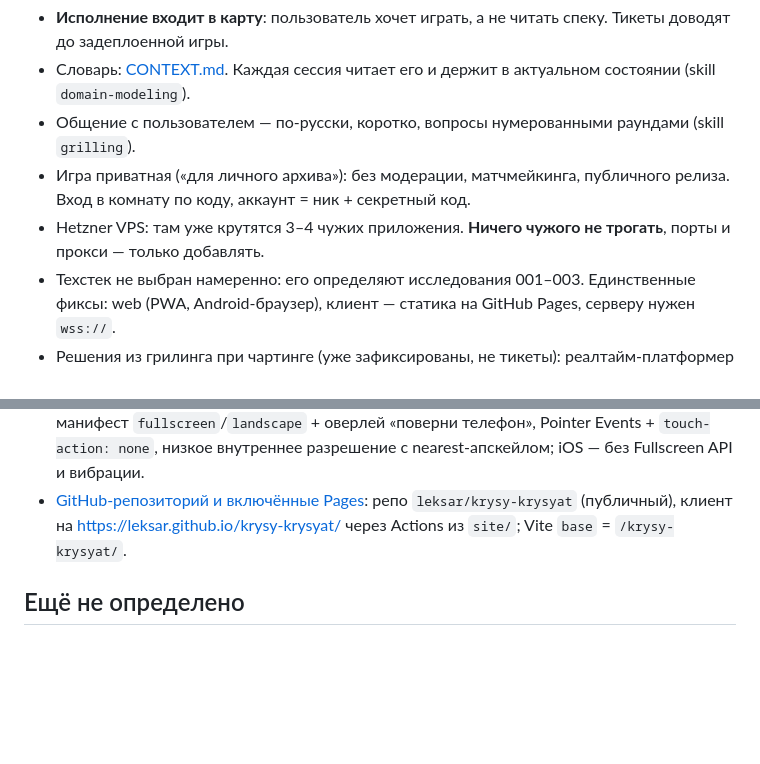
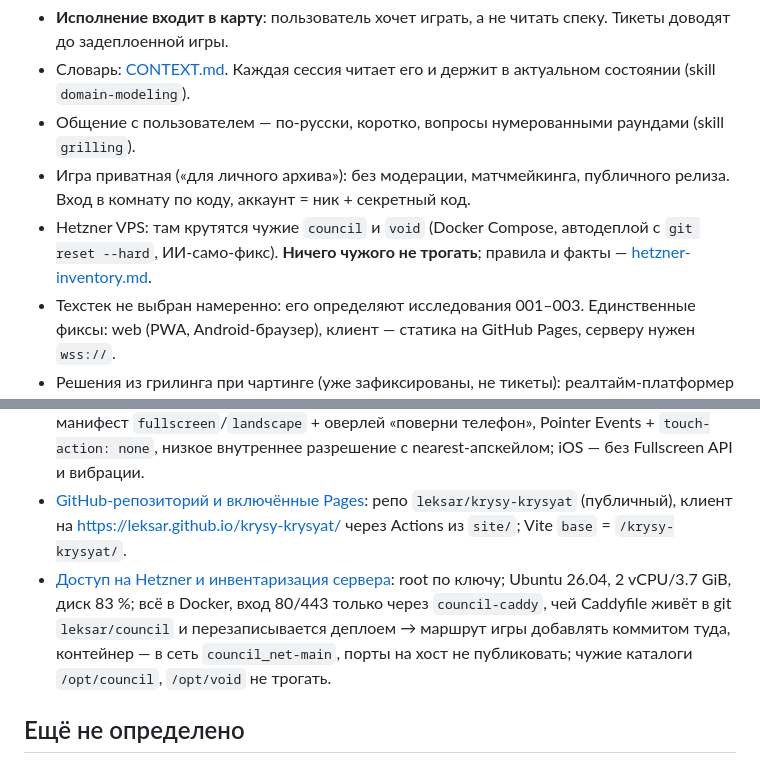
Before and after one commit to leksar/krysy-krysyat, a Markdown page: docs/wayfinder/MAP.md, 2 parts joined by grey strips. GitHub-like rendering; blank space fills up the shorter version.

Commit message:
Resolve ticket 004: Hetzner inventory and touch rules
Co-Authored-By: Claude Fable 5.1 <noreply@anthropic.com>

```diff
--- a/docs/wayfinder/MAP.md
+++ b/docs/wayfinder/MAP.md
@@ -12,7 +12,7 @@
 - Словарь: [CONTEXT.md](../../CONTEXT.md). Каждая сессия читает его и держит в актуальном состоянии (skill `domain-modeling`).
 - Общение с пользователем — по-русски, коротко, вопросы нумерованными раундами (skill `grilling`).
 - Игра приватная («для личного архива»): без модерации, матчмейкинга, публичного релиза. Вход в комнату по коду, аккаунт = ник + секретный код.
-- Hetzner VPS: там уже крутятся 3–4 чужих приложения. **Ничего чужого не трогать**, порты и прокси — только добавлять.
+- Hetzner VPS: там крутятся чужие `council` и `void` (Docker Compose, автодеплой с `git reset --hard`, ИИ-само-фикс). **Ничего чужого не трогать**; правила и факты — [hetzner-inventory.md](../research/hetzner-inventory.md).
 - Техстек не выбран намеренно: его определяют исследования 001–003. Единственные фиксы: web (PWA, Android-браузер), клиент — статика на GitHub Pages, серверу нужен `wss://`.
 - Решения из грилинга при чартинге (уже зафиксированы, не тикеты): реалтайм-платформер с видом сбоку, камера у каждого своя, джойстик + кнопки; поймали → лежишь, напарник поднимает; провал = полная потеря собранного; таймера у Вылазки нет; на Вылазку ничего не берут; Мутаций без лимита («мышь жирная»); ДНК случайна при создании и сдвигается каждым Зельем; Органы — с убитого Человека, Выделения — с живого; Алхимия = Свойства + именные Рецепты; карты на старте: Двор, Кухня, Крыша; пиксель-арт из скачанных ассетов, стиль не важен.
 
@@ -23,6 +23,7 @@
 - [Бесплатные пиксель-арт ассеты для крыс, людей, голубей и двора](tickets/002-pixel-assets.md): набор на сетке 16 px — Warped City (ansimuz, CC0) для Двора/Крыши, Urban Character Pack (CC0) для Людей, Animated Rat and Bat (CC-BY 3.0) для Крысы, Animated Birds 32×32 (CC0) для Голубя, Foodpack/16×16 food/BTL Trash/Reactorcore Gibs (CC0) для Ингредиентов, Kenney Mobile Controls + Input Prompts Pixel (CC0) для UI; Кухню дорисовывать самим.
 - [Движок клиента и мобильные ограничения (PWA, тач, GitHub Pages)](tickets/003-engine-and-mobile.md): PixiJS 8 только как рендер + общая TS-симуляция `packages/sim` для клиента и сервера (Phaser 4 — запасной, его физика не живёт в Node; KAPLAY в alpha); Vite + `vite-plugin-pwa` (`prompt`, обновлять в Норе), `base: '/<repo>/'`; один тап «войти» = fullscreen + orientation.lock + Wake Lock + звук, манифест `fullscreen`/`landscape` + оверлей «поверни телефон», Pointer Events + `touch-action: none`, низкое внутреннее разрешение с nearest-апскейлом; iOS — без Fullscreen API и вибрации.
 - [GitHub-репозиторий и включённые Pages](tickets/005-github-repo-pages.md): репо `leksar/krysy-krysyat` (публичный), клиент на https://leksar.github.io/krysy-krysyat/ через Actions из `site/`; Vite `base` = `/krysy-krysyat/`.
+- [Доступ на Hetzner и инвентаризация сервера](tickets/004-hetzner-access.md): root по ключу; Ubuntu 26.04, 2 vCPU/3.7 GiB, диск 83 %; всё в Docker, вход 80/443 только через `council-caddy`, чей Caddyfile живёт в git `leksar/council` и перезаписывается деплоем → маршрут игры добавлять коммитом туда, контейнер — в сеть `council_net-main`, порты на хост не публиковать; чужие каталоги `/opt/council`, `/opt/void` не трогать.
 
 ## Ещё не определено
 
```
Also changed, not shown: docs/research/hetzner-inventory.md (added, +92 -0 lines), 1 other file.
